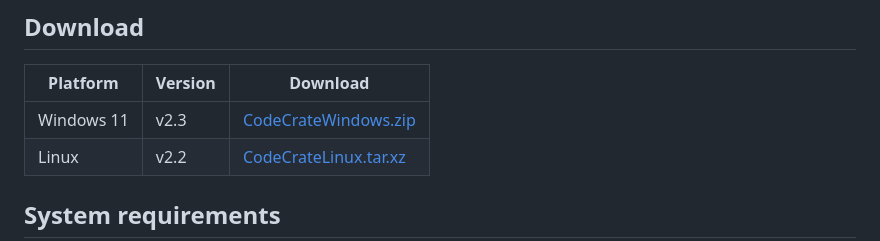
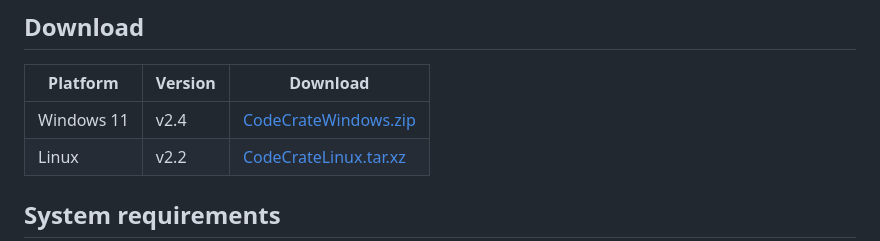
Before and after one commit to alanwnuczko/code-crate, a Markdown page: README.md, the part around the change. GitHub-like rendering.

Commit message:
Add v2.4 download link to README

```diff
--- a/README.md
+++ b/README.md
@@ -19,7 +19,7 @@
 
 | Platform | Version | Download |
 |----------|----------|----------|
-| Windows 11 | v2.3 | [CodeCrateWindows.zip](https://github.com/alanwnuczko/code-crate/releases/tag/v2.3) |
+| Windows 11 | v2.4 | [CodeCrateWindows.zip](https://github.com/alanwnuczko/code-crate/releases/tag/v2.4) |
 | Linux | v2.2 | [CodeCrateLinux.tar.xz](https://github.com/alanwnuczko/code-crate/releases/tag/v2.2) |
 
 ## System requirements
```
